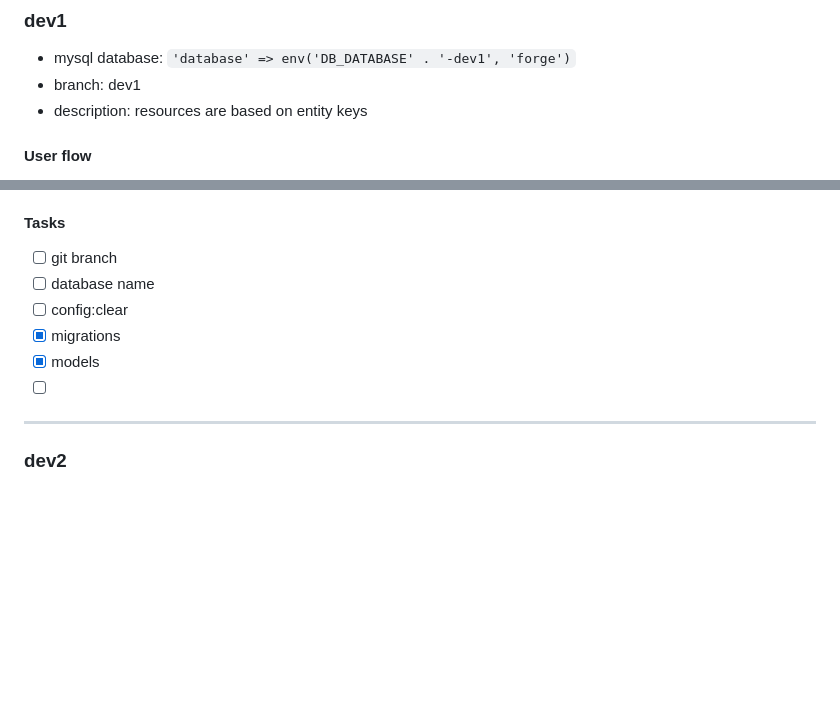
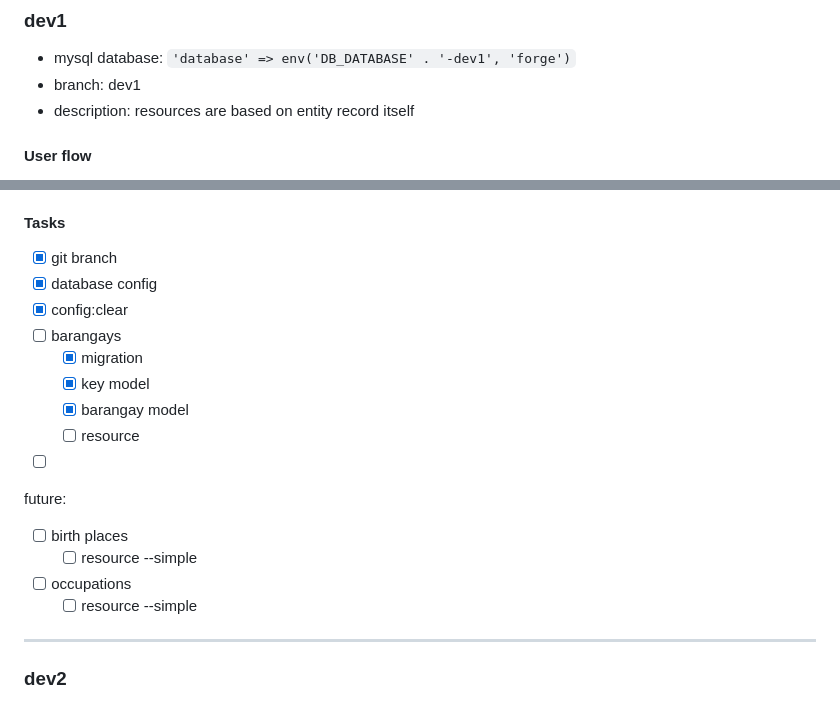
Before and after one commit to BSIT-Caprock/filament-barangay-system, a Markdown page: README.md, 2 parts joined by grey strips. GitHub-like rendering; blank space fills up the shorter version.

```diff
--- a/README.md
+++ b/README.md
@@ -24,7 +24,7 @@ Filament is a collection of full-stack components for accelerated Laravel develo
 
 - mysql database: `'database' => env('DB_DATABASE' . '-dev1', 'forge')`
 - branch: dev1
-- description: resources are based on entity keys
+- description: resources are based on entity record itself
 
 #### User flow
 
@@ -51,12 +51,21 @@ Filament is a collection of full-stack components for accelerated Laravel develo
 
 #### Tasks
 
-- [ ] git branch
-- [ ] database name
-- [ ] config:clear
-- [x] migrations
-- [x] models
+- [x] git branch
+- [x] database config
+- [x] config:clear
+- [ ] barangays
+  - [x] migration
+  - [x] key model
+  - [x] barangay model
+  - [ ] resource
 - [ ]
+
+future:
+- [ ] birth places
+  - [ ] resource --simple
+- [ ] occupations
+  - [ ] resource --simple
 
 <hr>
 
```
